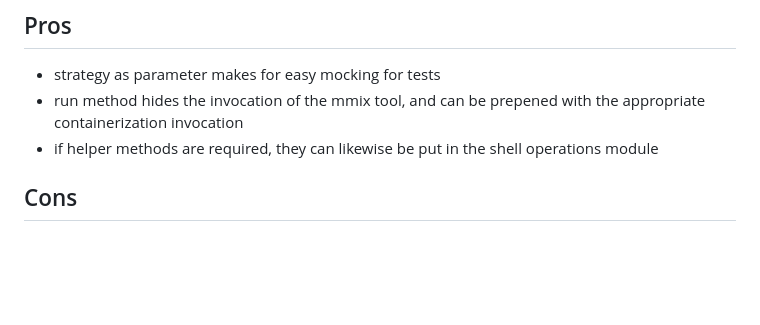
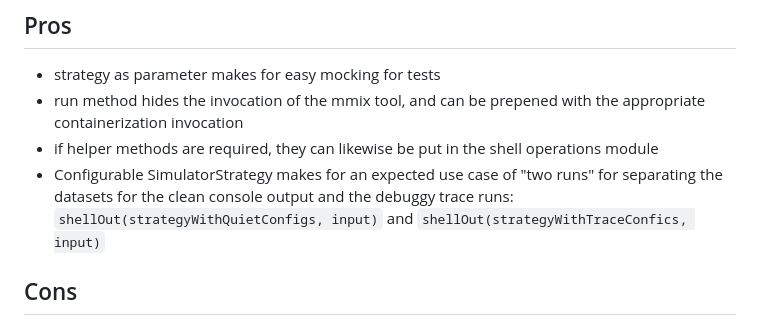
Before and after one commit to Wirt4/mmix-simulator, a Markdown page: docs/service_architecture.md, the part around the change. Drawn GitHub-style; blank space fills up the shorter version.

```diff
--- a/docs/service_architecture.md
+++ b/docs/service_architecture.md
@@ -17,6 +17,7 @@ Have a module of Shell operations that includes a "shellout" method that takes a
 - strategy as parameter makes for easy mocking for tests
 - run method hides the invocation of the mmix tool, and can be prepened with the appropriate containerization invocation
 - if helper methods are required, they can likewise be put in the shell operations module
+- Configurable SimulatorStrategy makes for an expected use case of "two runs" for separating the datasets for the clean console output and the debuggy trace runs: `shellOut(strategyWithQuietConfigs, input)` and `shellOut(strategyWithTraceConfics, input)`
 ## Cons
 - Lots of encapsulation on text strings especially when the diffence is as trivial as ".mmo" extension vs ".mms"
 - Enforcing an interface contract by abstract class is clunky
```
